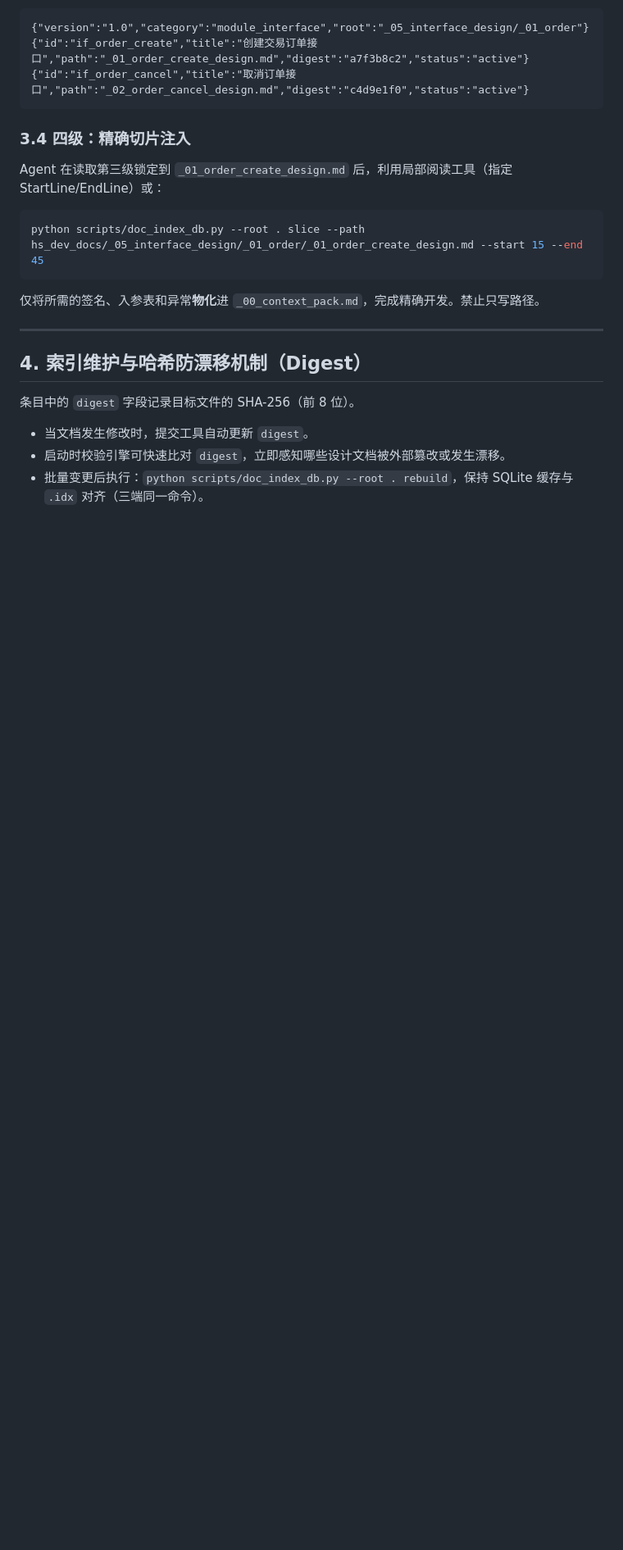
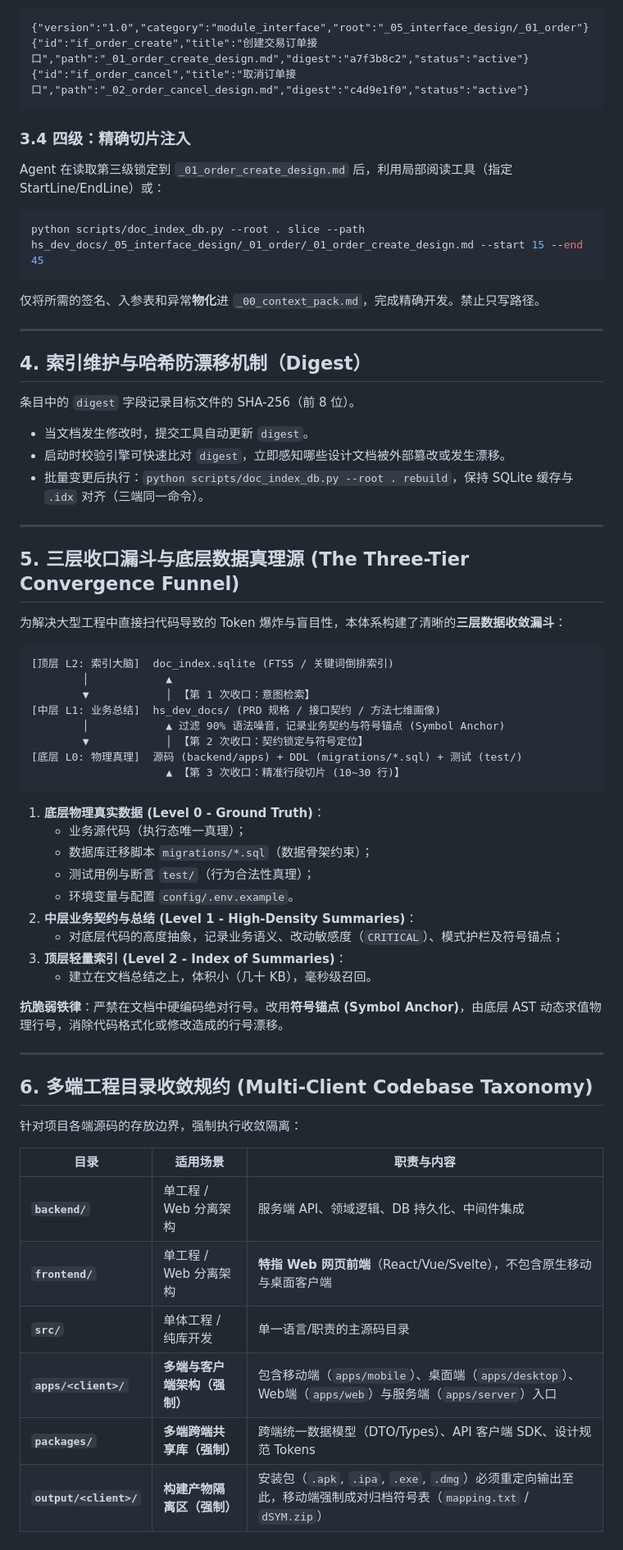
Before and after one commit to zhaoxuan-inside/hs-dev-skill, a Markdown page: references/four_level_routing.md, the part around the change. Shown at 82% size. Rendered like a GitHub page; blank space fills up the shorter version.

Commit message:
docs(arch): codify Three-Tier Funnel, Symbol Anchors, and multi-client taxonomy

````diff
--- a/references/four_level_routing.md
+++ b/references/four_level_routing.md
@@ -83,3 +83,47 @@ python scripts/doc_index_db.py --root . slice --path hs_dev_docs/_05_interface_d
 * 当文档发生修改时，提交工具自动更新 `digest`。
 * 启动时校验引擎可快速比对 `digest`，立即感知哪些设计文档被外部篡改或发生漂移。
 * 批量变更后执行：`python scripts/doc_index_db.py --root . rebuild`，保持 SQLite 缓存与 `.idx` 对齐（三端同一命令）。
+
+---
+
+## 5. 三层收口漏斗与底层数据真理源 (The Three-Tier Convergence Funnel)
+
+为解决大型工程中直接扫代码导致的 Token 爆炸与盲目性，本体系构建了清晰的**三层数据收敛漏斗**：
+
+```text
+[顶层 L2: 索引大脑]  doc_index.sqlite (FTS5 / 关键词倒排索引)
+        │            ▲
+        ▼            │ 【第 1 次收口：意图检索】
+[中层 L1: 业务总结]  hs_dev_docs/ (PRD 规格 / 接口契约 / 方法七维画像)
+        │            ▲ 过滤 90% 语法噪音，记录业务契约与符号锚点 (Symbol Anchor)
+        ▼            │ 【第 2 次收口：契约锁定与符号定位】
+[底层 L0: 物理真理]  源码 (backend/apps) + DDL (migrations/*.sql) + 测试 (test/)
+                     ▲ 【第 3 次收口：精准行段切片 (10~30 行)】
+```
+
+1. **底层物理真实数据 (Level 0 - Ground Truth)**：
+   - 业务源代码（执行态唯一真理）；
+   - 数据库迁移脚本 `migrations/*.sql`（数据骨架约束）；
+   - 测试用例与断言 `test/`（行为合法性真理）；
+   - 环境变量与配置 `config/.env.example`。
+2. **中层业务契约与总结 (Level 1 - High-Density Summaries)**：
+   - 对底层代码的高度抽象，记录业务语义、改动敏感度（`CRITICAL`）、模式护栏及符号锚点；
+3. **顶层轻量索引 (Level 2 - Index of Summaries)**：
+   - 建立在文档总结之上，体积小（几十 KB），毫秒级召回。
+
+**抗脆弱铁律**：严禁在文档中硬编码绝对行号。改用**符号锚点 (Symbol Anchor)**，由底层 AST 动态求值物理行号，消除代码格式化或修改造成的行号漂移。
+
+---
+
+## 6. 多端工程目录收敛规约 (Multi-Client Codebase Taxonomy)
+
+针对项目各端源码的存放边界，强制执行收敛隔离：
+
+| 目录 | 适用场景 | 职责与内容 |
+|---|---|---|
+| **`backend/`** | 单工程 / Web 分离架构 | 服务端 API、领域逻辑、DB 持久化、中间件集成 |
+| **`frontend/`** | 单工程 / Web 分离架构 | **特指 Web 网页前端**（React/Vue/Svelte），不包含原生移动与桌面客户端 |
+| **`src/`** | 单体工程 / 纯库开发 | 单一语言/职责的主源码目录 |
+| **`apps/<client>/`** | **多端与客户端架构（强制）** | 包含移动端（`apps/mobile`）、桌面端（`apps/desktop`）、Web端（`apps/web`）与服务端（`apps/server`）入口 |
+| **`packages/`** | **多端跨端共享库（强制）** | 跨端统一数据模型（DTO/Types）、API 客户端 SDK、设计规范 Tokens |
+| **`output/<client>/`** | **构建产物隔离区（强制）** | 安装包（`.apk`, `.ipa`, `.exe`, `.dmg`）必须重定向输出至此，移动端强制成对归档符号表（`mapping.txt` / `dSYM.zip`） |
````
Also changed, not shown: SKILL.md (+2 -2 lines), references/method_archetypes.md (+5 -2 lines).
